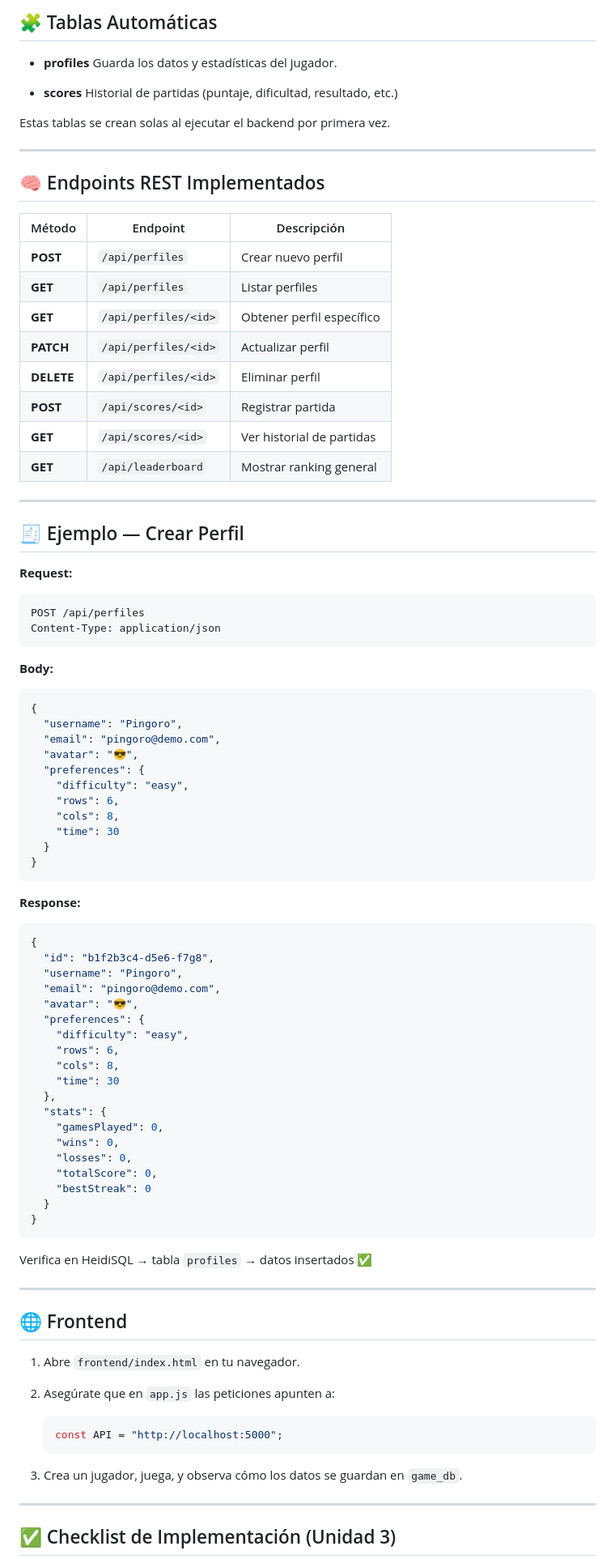
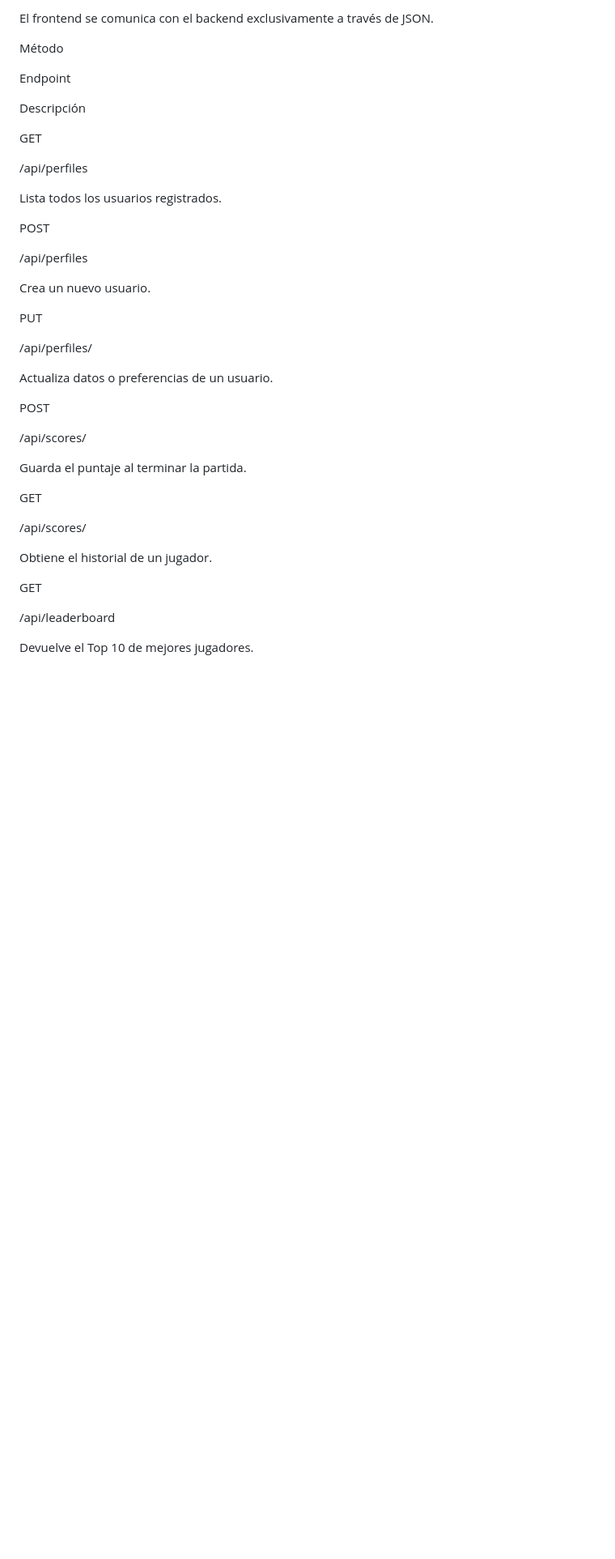
Before and after one commit to jasod66666-commits/Repositorio-C-de-Software, a Markdown page: README.md, the part around one of its changes. Shown at 81% size. Rendered like a GitHub page; blank space fills up the shorter version.

Commit message:
Cambio total 1

````diff
--- a/README.md
+++ b/README.md
@@ -174,95 +156,45 @@ app.config["SQLALCHEMY_TRACK_MODIFICATIONS"] = False
 
-## 🧩 Tablas Automáticas
+El frontend se comunica con el backend exclusivamente a través de JSON.
 
-* **profiles**
-  Guarda los datos y estadísticas del jugador.
+Método
 
-* **scores**
-  Historial de partidas (puntaje, dificultad, resultado, etc.)
+Endpoint
 
-Estas tablas se crean solas al ejecutar el backend por primera vez.
+Descripción
 
----
+GET
 
-## 🧠 Endpoints REST Implementados
+/api/perfiles
 
-| Método     | Endpoint             | Descripción               |
-| ---------- | -------------------- | ------------------------- |
-| **POST**   | `/api/perfiles`      | Crear nuevo perfil        |
-| **GET**    | `/api/perfiles`      | Listar perfiles           |
-| **GET**    | `/api/perfiles/<id>` | Obtener perfil específico |
-| **PATCH**  | `/api/perfiles/<id>` | Actualizar perfil         |
-| **DELETE** | `/api/perfiles/<id>` | Eliminar perfil           |
-| **POST**   | `/api/scores/<id>`   | Registrar partida         |
-| **GET**    | `/api/scores/<id>`   | Ver historial de partidas |
-| **GET**    | `/api/leaderboard`   | Mostrar ranking general   |
+Lista todos los usuarios registrados.
 
----
+POST
 
-## 🧾 Ejemplo — Crear Perfil
+/api/perfiles
 
-**Request:**
+Crea un nuevo usuario.
 
-```http
-POST /api/perfiles
-Content-Type: application/json
-```
+PUT
 
-**Body:**
+/api/perfiles/<id>
 
-```json
-{
-  "username": "Pingoro",
-  "email": "pingoro@demo.com",
-  "avatar": "😎",
-  "preferences": {
-    "difficulty": "easy",
-    "rows": 6,
-    "cols": 8,
-    "time": 30
-  }
-}
-```
+Actualiza datos o preferencias de un usuario.
 
-**Response:**
+POST
 
-```json
-{
-  "id": "b1f2b3c4-d5e6-f7g8",
-  "username": "Pingoro",
-  "email": "pingoro@demo.com",
-  "avatar": "😎",
-  "preferences": {
-    "difficulty": "easy",
-    "rows": 6,
-    "cols": 8,
-    "time": 30
-  },
-  "stats": {
-    "gamesPlayed": 0,
-    "wins": 0,
-    "losses": 0,
-    "totalScore": 0,
-    "bestStreak": 0
-  }
-}
-```
+/api/scores/<pid>
 
-Verifica en HeidiSQL → tabla `profiles` → datos insertados ✅
+Guarda el puntaje al terminar la partida.
 
----
+GET
 
-## 🌐 Frontend
+/api/scores/<pid>
 
-1. Abre `frontend/index.html` en tu navegador.
-2. Asegúrate que en `app.js` las peticiones apunten a:
+Obtiene el historial de un jugador.
 
-   ```js
-   const API = "http://localhost:5000";
-   ```
-3. Crea un jugador, juega, y observa cómo los datos se guardan en `game_db`.
+GET
 
----
+/api/leaderboard
 
-## ✅ Checklist de Implementación (Unidad 3)
+Devuelve el Top 10 de mejores jugadores.
 
````
Also changed, not shown: other parts of README.md (+186 -139 lines).
